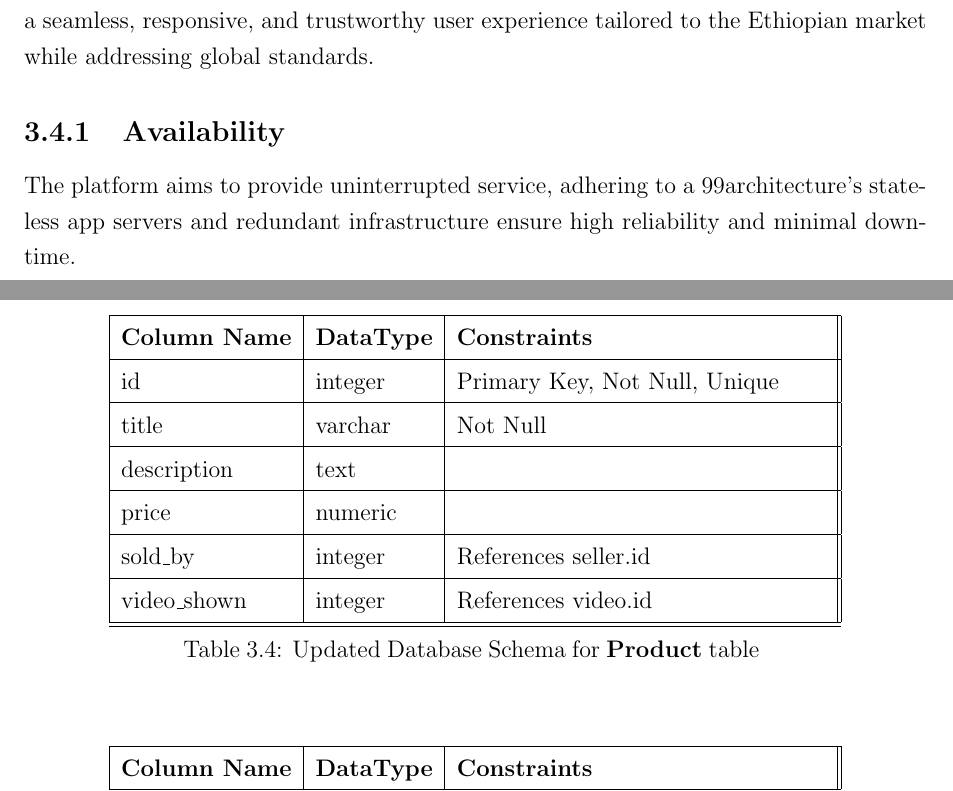
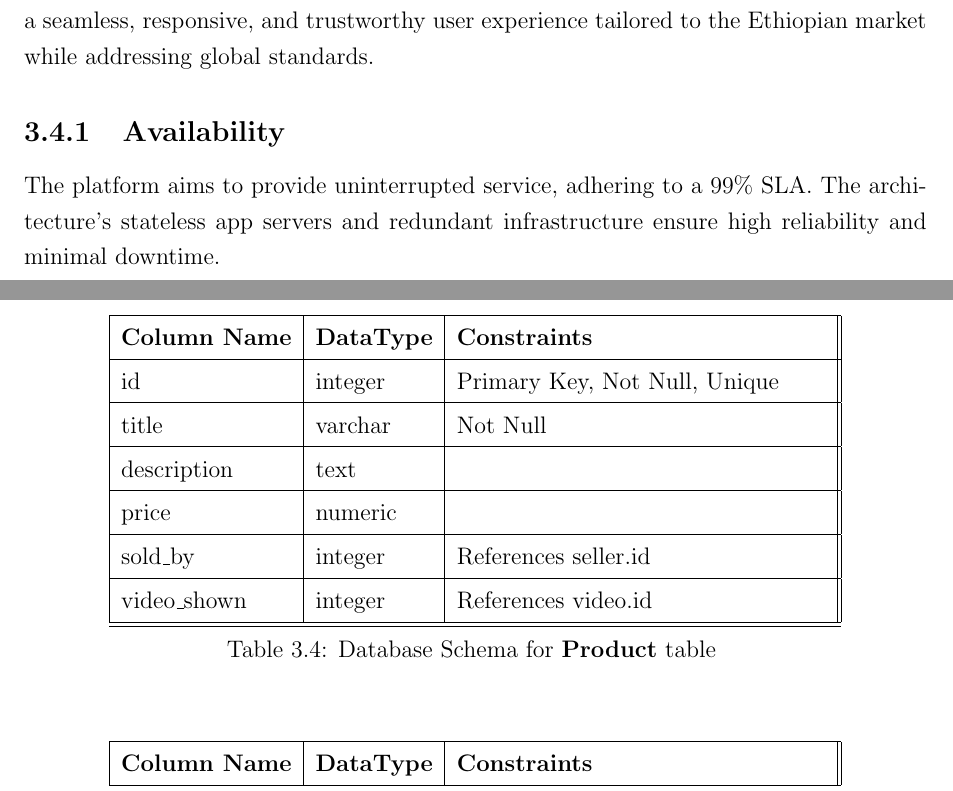
Before and after one commit to AASTU-coders-team/Senior-Capstone-Research-Project, a LaTeX thesis (src/main.tex): two parts of pages 35 and 45 of 63, joined at a grey line, cut so that both start at the same text. Compiled offline with pdfLaTeX.

Commit message:
Fix small issues

```diff
--- a/src/main.tex
+++ b/src/main.tex
@@ -1117,7 +1117,7 @@ addressing global standards.
 
 \subsection{Availability}
 
-The platform aims to provide uninterrupted service, adhering to a 99% SLA. The
+The platform aims to provide uninterrupted service, adhering to a 99\% SLA. The
 architecture's stateless app servers and redundant infrastructure ensure high reliability and
 minimal downtime.
 
@@ -1493,7 +1493,7 @@ functionality.
 	video\_shown         & integer           & References video.id           \\
 	\hline
 	\hline
-	\caption{Updated Database Schema for \textbf{Product} table}\label{tab:tableUpdatedProduct}
+	\caption{Database Schema for \textbf{Product} table}\label{tab:tableProduct}
 \end{longtable}
 
 \begin{longtable}[H]{|l|l|p{6.5cm}||}
```
